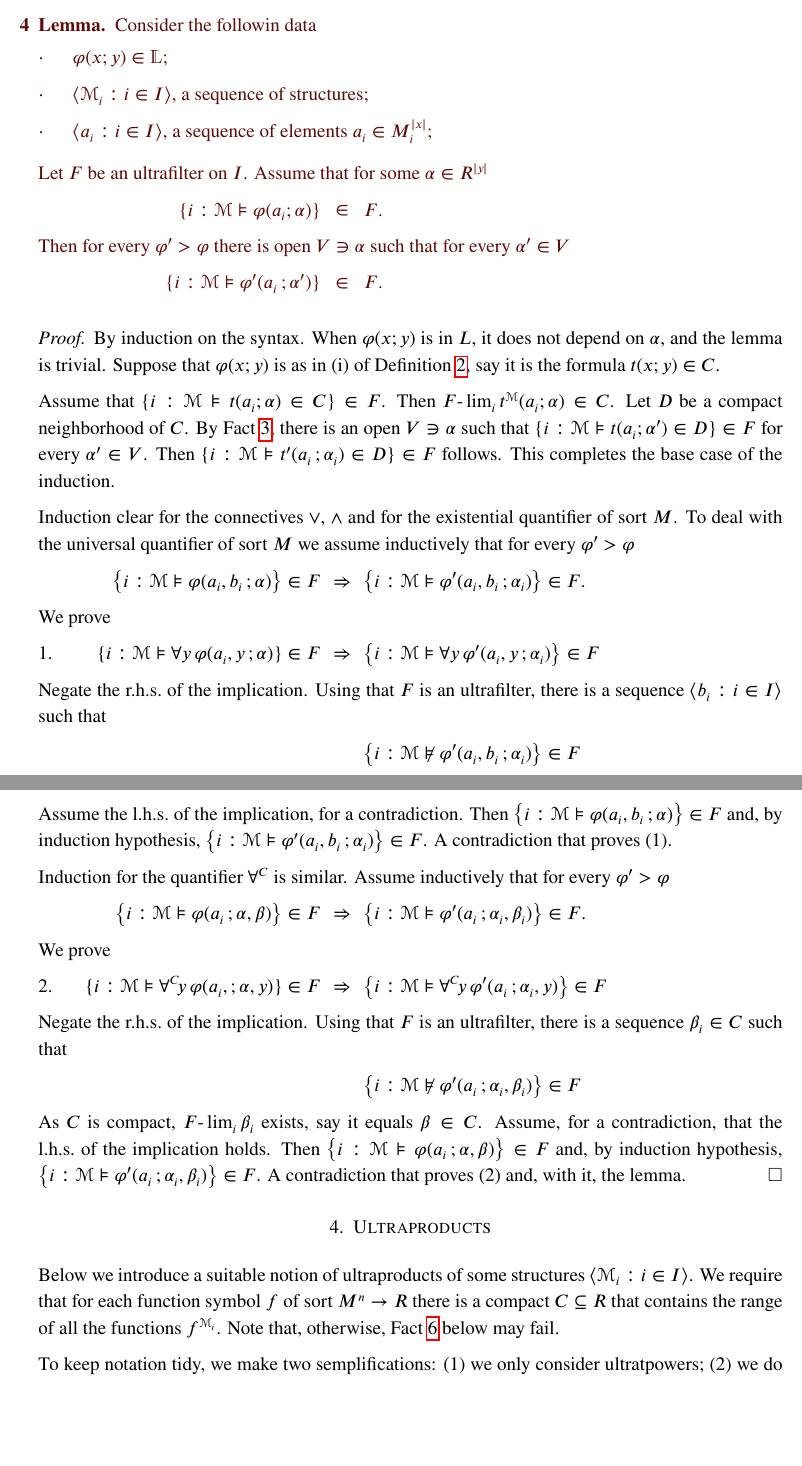
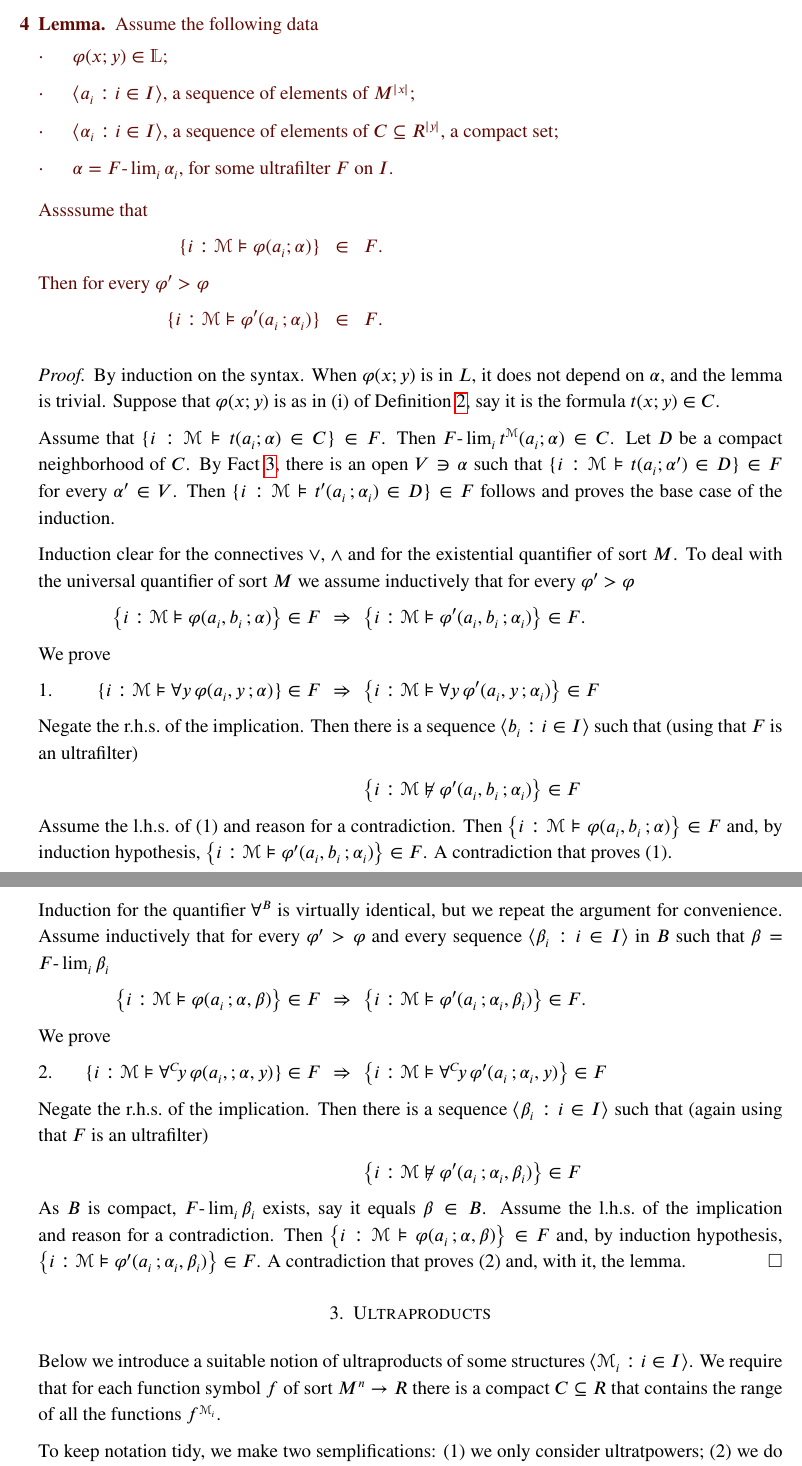
Before and after one commit to domenicozambella/ContinuousModelTheory_old, a LaTeX paper (cmt.tex): two parts of pages 3 and 4 of 6, joined at a grey line, cut so that both start at the same text, the shorter picture padded with empty space. Compiled offline with pdfLaTeX.

Commit message:
Finito Los (speriamo)

```diff
--- a/cmt.tex
+++ b/cmt.tex
@@ -212,22 +207,18 @@ Vice versa, if $\varphi'$ for every $\varphi'>\varphi$, then $\varphi$.
-The following lemma is required for the proof of \L\v o\'s Theorem in the next section.
-
 \begin{lemma}\label{lem_HIapprox}
-  Consider the followin data
+  Assume the following data
   \begin{itemize}
     \item $\varphi(x;y)\in\mathds{L}$;
-    \item $\langle{\EuScript M}_i:i\in I\rangle$, a sequence of structures;
-    \item $\langle a_i:i\in I\rangle$, a sequence of elements $a_i\in M_i^{|x|}$;
-    % \item $\langle\alpha_i:i\in I\rangle$, a sequence of elements of $C\subseteq R^{|y|}$, a compact set.
-  \end{itemize}
-  Let $F$ be an ultrafilter on $I$.
-  % Let $\alpha=F\mbox{-}\lim_i\alpha_i$.
-  Assume that for some $\alpha\in R^{|y|}$
+    \item $\langle a_i:i\in I\rangle$, a sequence of elements of $M^{|x|}$;
+    \item $\langle\alpha_i:i\in I\rangle$, a sequence of elements of $C\subseteq R^{|y|}$, a compact set;
+    \item $\alpha=F\mbox{-}\lim_i\alpha_i$, for some ultrafilter $F$ on $I$.
+  \end{itemize}
+  Assssume that
 
   \ceq{\hfill\{i:{\EuScript M}\models\varphi(a_i;\alpha)\}}{\in}{F.}
 
-  Then for every $\varphi'>\varphi$ there is  open $V\ni\alpha$ such that for every $\alpha'\in V$
-
-  \ceq{\hfill\{i:{\EuScript M}\models\varphi'(a_i\,;\alpha')\}}{\in}{F.}
+  Then for every $\varphi'>\varphi$
+
+  \ceq{\hfill\{i:{\EuScript M}\models\varphi'(a_i\,;\alpha_i)\}}{\in}{F.}
 
 \end{lemma}
 \begin{proof}
@@ -241,8 +232,7 @@ The following lemma is required for the proof of \L\v o\'s Theorem in the next s
   Let $D$ be a compact neighborhood of $C$.
   By Fact~\ref{fact_unifcont}, there is an open $V\ni\alpha$ such that
   $\{i:{\EuScript M}\models t(a_i;\alpha')\in D\}\in F$ for every $\alpha'\in V$.
-  Then $\{i:{\EuScript M}\models t'(a_i\,;\alpha_i)\in D\}\in F$ follows.
-  This completes the base case of the induction.
+  Then $\{i:{\EuScript M}\models t'(a_i\,;\alpha_i)\in D\}\in F$ follows and proves the base case of the induction.
 
   Induction clear for the connectives $\vee$, $\wedge$ and for the existential quantifier of sort $M$.
   To deal with the universal quantifier of sort $M$ we assume inductively that for every $\varphi'>\varphi$
@@ -258,17 +248,17 @@ The following lemma is required for the proof of \L\v o\'s Theorem in the next s
   {\big\{ i:{\EuScript M}\models\forall y\,\varphi'(a_i,y\,;\alpha_i)\big\}\in F}
 
   Negate the r.h.s.\@ of the implication.
-  Using that $F$ is an ultrafilter, there is a sequence $\langle b_i:i\in I\rangle$ such that
+  Then there is a sequence $\langle b_i:i\in I\rangle$ such that (using that $F$ is an ultrafilter)
 
   \ceq{}
   { }
   {\big\{ i:{\EuScript M}\not\models\varphi'(a_i,b_i\,;\alpha_i)\big\}\in F}
 
-  Assume the l.h.s.\@ of the implication,  for a contradiction.
+  Assume the l.h.s.\@ of (1) and reason for a contradiction.
   Then $\big\{i:{\EuScript M}\models\varphi(a_i,b_i\,; \alpha)\big\}\in F$ and, by induction hypothesis, $\big\{ i:{\EuScript M}\models\varphi'(a_i,b_i\,;\alpha_i)\big\}\in F$. A contradiction that proves (1).
 
-  Induction for the quantifier $\forall^C$ is similar.
-  Assume inductively that for every $\varphi'>\varphi$
+  Induction for the quantifier $\forall^B$ is virtually identical, but we repeat the argument for convenience.
+  Assume inductively that for every $\varphi'>\varphi$ and every sequence $\langle\beta_i:i\in I\rangle$ in $B$ such that $\beta=F\mbox{-}\lim_i\beta_i$
 
   \ceq{\hfill \big\{i:{\EuScript M}\models\varphi(a_i\,; \alpha,\beta)\big\}\in F}
   {\Rightarrow}
@@ -282,14 +272,14 @@ The following lemma is required for the proof of \L\v o\'s Theorem in the next s
 
 
   Negate the r.h.s.\@ of the implication.
-  Using that $F$ is an ultrafilter, there is a sequence $\beta_i\in C$ such that
+  Then there is a sequence $\langle\beta_i:i\in I\rangle$ such that (again using that $F$ is an ultrafilter)
 
   \ceq{}
   { }
   {\big\{ i:{\EuScript M}\not\models\varphi'(a_i\,;\alpha_i,\beta_i)\big\}\in F}
 
-  As $C$ is compact, $F\mbox{-}\lim_i\beta_i$ exists, say it equals $\beta\in C$.
-  Assume,  for a contradiction, that the l.h.s.\@ of the implication holds.
+  As $B$ is compact, $F\mbox{-}\lim_i\beta_i$ exists, say it equals $\beta\in B$.
+  Assume the l.h.s.\@ of the implication and reason for a contradiction.
   Then $\big\{i:{\EuScript M}\models\varphi(a_i\,; \alpha,\beta)\big\}\in F$ and, by induction hypothesis, $\big\{ i:{\EuScript M}\models\varphi'(a_i\,;\alpha_i,\beta_i)\big\}\in F$. A contradiction that proves (2) and, with it, the lemma.
 \end{proof}
 
@@ -304,7 +294,6 @@ The following lemma is required for the proof of \L\v o\'s Theorem in the next s
 
 Below we introduce a suitable notion of ultraproducts of some structures $\langle{\EuScript M}_i:i\in I\rangle$.
 We require that for each function symbol $f$ of sort $M^n\to R$ there is a compact $C\subseteq R$ that contains the range of all the functions $f^{{\EuScript M}_i}$.
-Note that, otherwise, Fact~\ref{fact_termini1} below may fail.
 
 To keep notation tidy,
 we make two semplifications: (1) we only consider ultratpowers; (2) we do not consider formulas in $L$ containing equality, so we need not take any quotient.
```
Also changed, not shown: PDF/cmt.pdf, cmt.tex (104 more changed lines).
